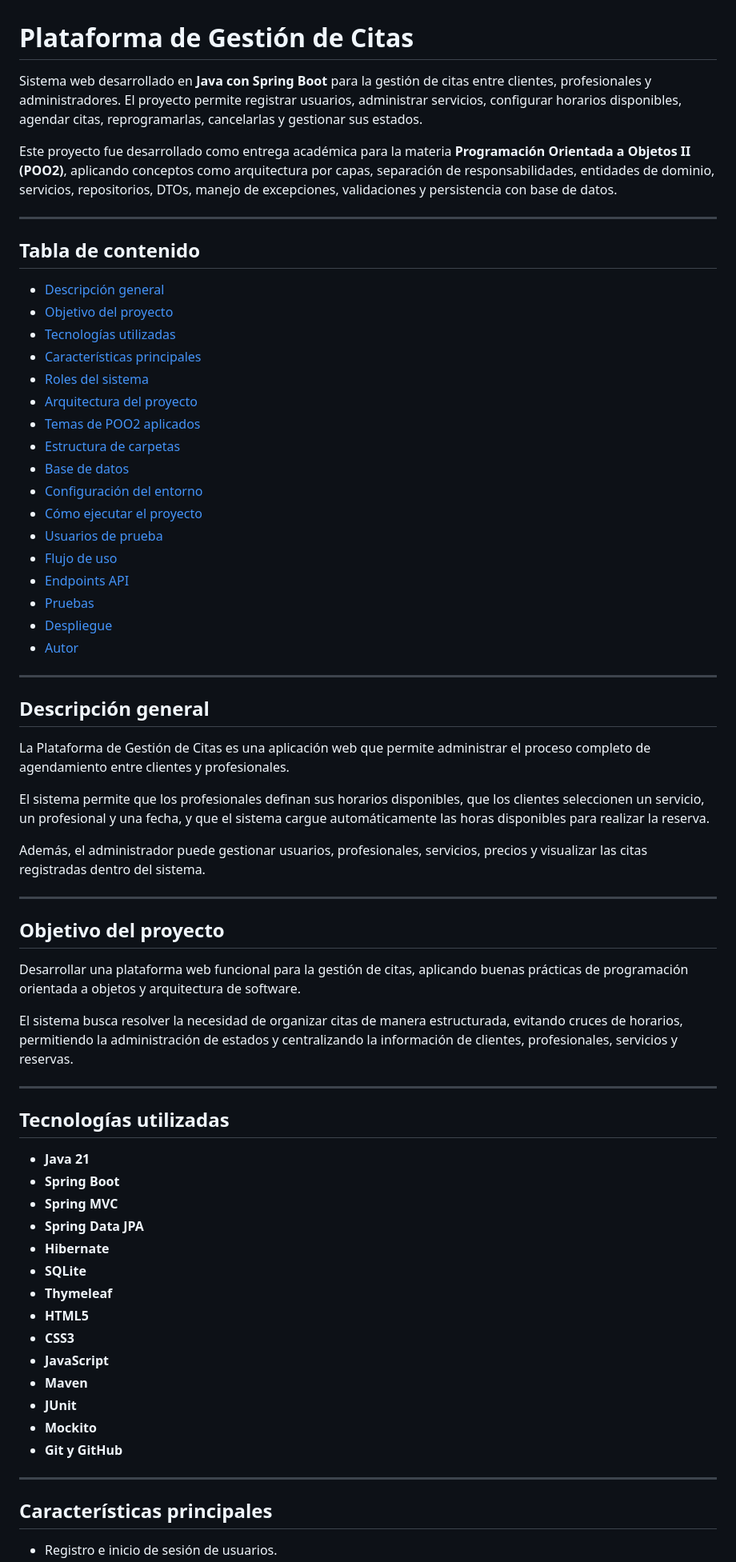
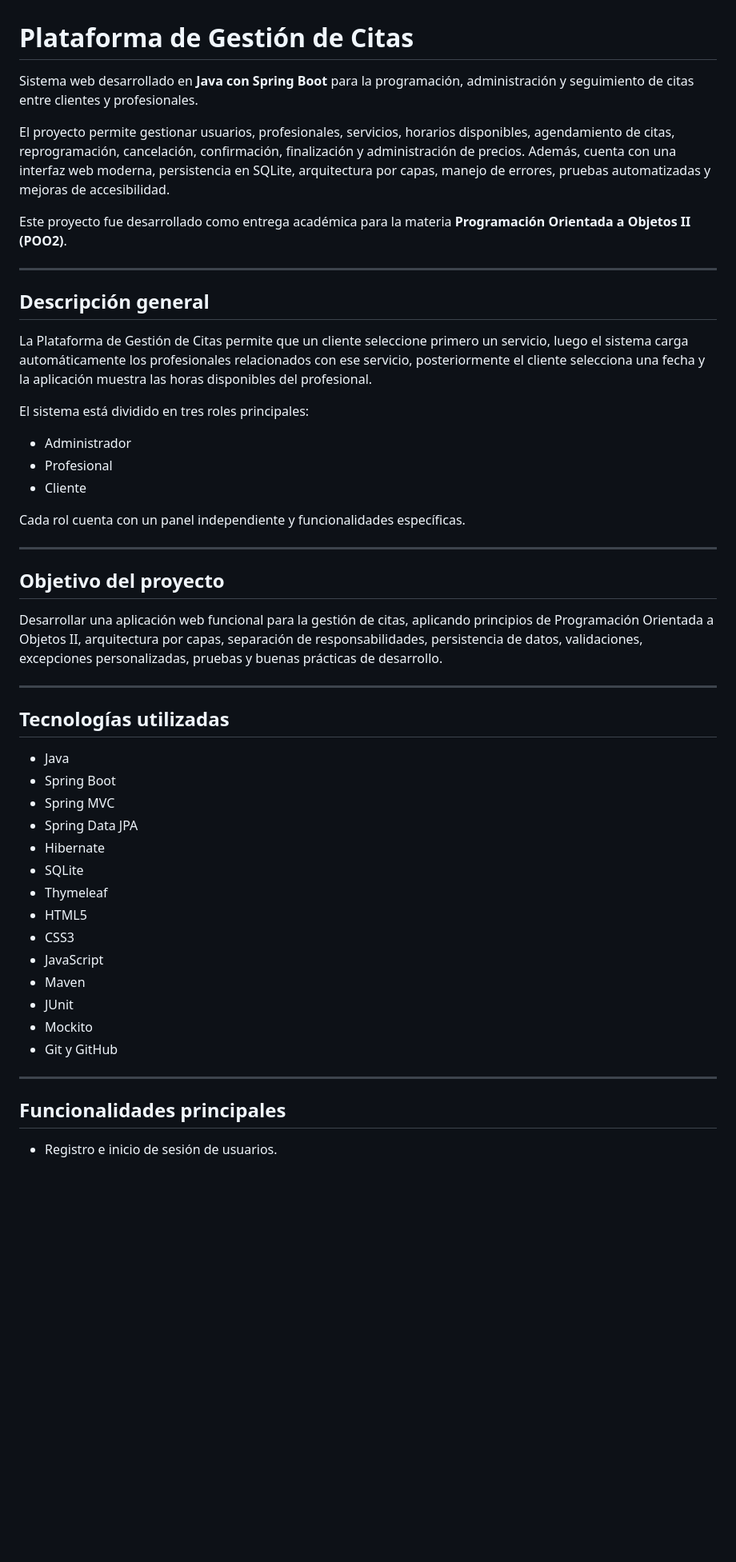
Before and after one commit to zabaisai/Plataforma_Citas, a Markdown page: README.md, the part around one of its changes. Shown at 80% size. Drawn GitHub-style; blank space fills up the shorter version.

```diff
--- a/README.md
+++ b/README.md
@@ -1,70 +1,52 @@
 # Plataforma de Gestión de Citas
 
-Sistema web desarrollado en **Java con Spring Boot** para la gestión de citas entre clientes, profesionales y administradores. El proyecto permite registrar usuarios, administrar servicios, configurar horarios disponibles, agendar citas, reprogramarlas, cancelarlas y gestionar sus estados.
+Sistema web desarrollado en **Java con Spring Boot** para la programación, administración y seguimiento de citas entre clientes y profesionales.
 
-Este proyecto fue desarrollado como entrega académica para la materia **Programación Orientada a Objetos II (POO2)**, aplicando conceptos como arquitectura por capas, separación de responsabilidades, entidades de dominio, servicios, repositorios, DTOs, manejo de excepciones, validaciones y persistencia con base de datos.
+El proyecto permite gestionar usuarios, profesionales, servicios, horarios disponibles, agendamiento de citas, reprogramación, cancelación, confirmación, finalización y administración de precios. Además, cuenta con una interfaz web moderna, persistencia en SQLite, arquitectura por capas, manejo de errores, pruebas automatizadas y mejoras de accesibilidad.
 
----
-
-## Tabla de contenido
-
-* [Descripción general](#descripción-general)
-* [Objetivo del proyecto](#objetivo-del-proyecto)
-* [Tecnologías utilizadas](#tecnologías-utilizadas)
-* [Características principales](#características-principales)
-* [Roles del sistema](#roles-del-sistema)
-* [Arquitectura del proyecto](#arquitectura-del-proyecto)
-* [Temas de POO2 aplicados](#temas-de-poo2-aplicados)
-* [Estructura de carpetas](#estructura-de-carpetas)
-* [Base de datos](#base-de-datos)
-* [Configuración del entorno](#configuración-del-entorno)
-* [Cómo ejecutar el proyecto](#cómo-ejecutar-el-proyecto)
-* [Usuarios de prueba](#usuarios-de-prueba)
-* [Flujo de uso](#flujo-de-uso)
-* [Endpoints API](#endpoints-api)
-* [Pruebas](#pruebas)
-* [Despliegue](#despliegue)
-* [Autor](#autor)
+Este proyecto fue desarrollado como entrega académica para la materia **Programación Orientada a Objetos II (POO2)**.
 
 ---
 
 ## Descripción general
 
-La Plataforma de Gestión de Citas es una aplicación web que permite administrar el proceso completo de agendamiento entre clientes y profesionales.
+La Plataforma de Gestión de Citas permite que un cliente seleccione primero un servicio, luego el sistema carga automáticamente los profesionales relacionados con ese servicio, posteriormente el cliente selecciona una fecha y la aplicación muestra las horas disponibles del profesional.
 
-El sistema permite que los profesionales definan sus horarios disponibles, que los clientes seleccionen un servicio, un profesional y una fecha, y que el sistema cargue automáticamente las horas disponibles para realizar la reserva.
+El sistema está dividido en tres roles principales:
 
-Además, el administrador puede gestionar usuarios, profesionales, servicios, precios y visualizar las citas registradas dentro del sistema.
+* Administrador
+* Profesional
+* Cliente
+
+Cada rol cuenta con un panel independiente y funcionalidades específicas.
 
 ---
 
 ## Objetivo del proyecto
 
-Desarrollar una plataforma web funcional para la gestión de citas, aplicando buenas prácticas de programación orientada a objetos y arquitectura de software.
-
-El sistema busca resolver la necesidad de organizar citas de manera estructurada, evitando cruces de horarios, permitiendo la administración de estados y centralizando la información de clientes, profesionales, servicios y reservas.
+Desarrollar una aplicación web funcional para la gestión de citas, aplicando principios de Programación Orientada a Objetos II, arquitectura por capas, separación de responsabilidades, persistencia de datos, validaciones, excepciones personalizadas, pruebas y buenas prácticas de desarrollo.
 
 ---
 
 ## Tecnologías utilizadas
 
-* **Java 21**
-* **Spring Boot**
-* **Spring MVC**
-* **Spring Data JPA**
-* **Hibernate**
-* **SQLite**
-* **Thymeleaf**
-* **HTML5**
-* **CSS3**
-* **JavaScript**
-* **Maven**
-* **JUnit**
-* **Mockito**
-* **Git y GitHub**
+* Java
+* Spring Boot
+* Spring MVC
+* Spring Data JPA
+* Hibernate
+* SQLite
+* Thymeleaf
+* HTML5
+* CSS3
+* JavaScript
+* Maven
+* JUnit
+* Mockito
+* Git y GitHub
 
 ---
 
-## Características principales
+## Funcionalidades principales
 
 * Registro e inicio de sesión de usuarios.
```
Also changed, not shown: other parts of README.md (+334 -327 lines).
